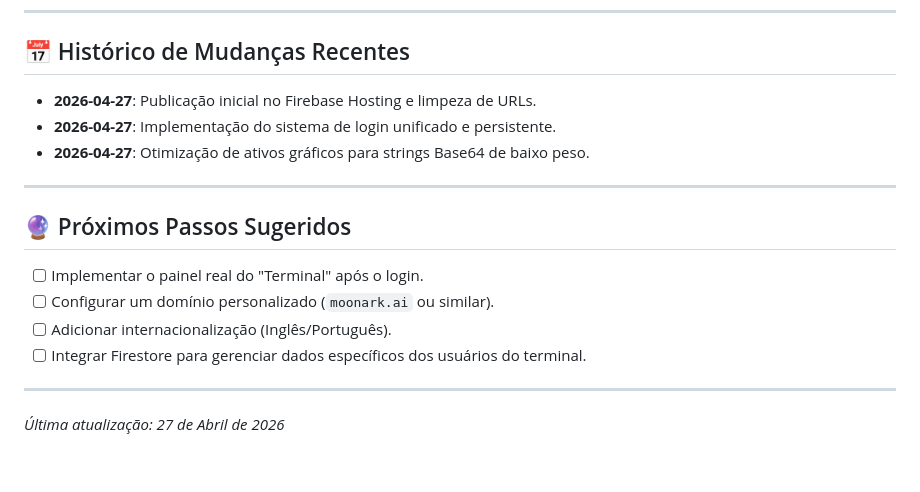
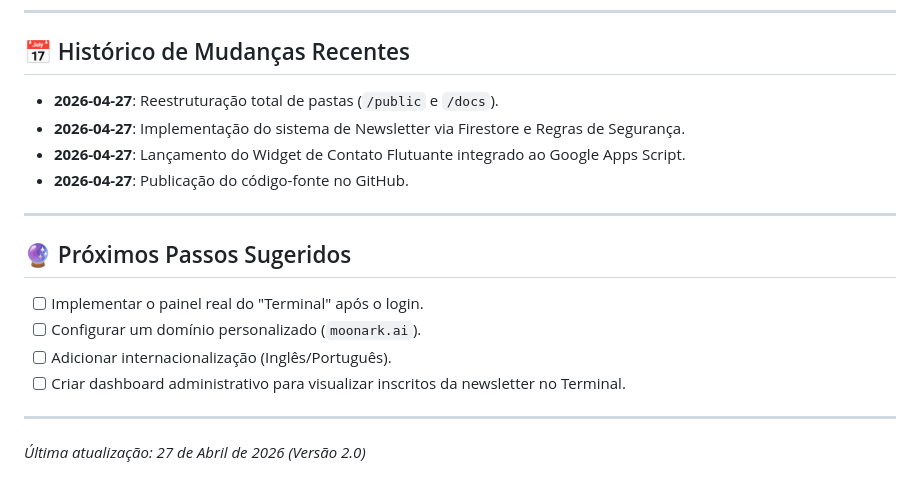
Before and after one commit to pwasystem/moonark, a Markdown page: docs/project_memory.md, the part around one of its changes. Rendered like a GitHub page.

```diff
--- a/docs/project_memory.md
+++ b/docs/project_memory.md
@@ -61,17 +67,18 @@ A MoonArk é uma plataforma de arquivamento de dados interestelar e IA cognitiva
 ---
 
 ## 📅 Histórico de Mudanças Recentes
-- **2026-04-27**: Publicação inicial no Firebase Hosting e limpeza de URLs.
-- **2026-04-27**: Implementação do sistema de login unificado e persistente.
-- **2026-04-27**: Otimização de ativos gráficos para strings Base64 de baixo peso.
+- **2026-04-27**: Reestruturação total de pastas (`/public` e `/docs`).
+- **2026-04-27**: Implementação do sistema de Newsletter via Firestore e Regras de Segurança.
+- **2026-04-27**: Lançamento do Widget de Contato Flutuante integrado ao Google Apps Script.
+- **2026-04-27**: Publicação do código-fonte no GitHub.
 
 ---
 
 ## 🔮 Próximos Passos Sugeridos
 - [ ] Implementar o painel real do "Terminal" após o login.
-- [ ] Configurar um domínio personalizado (`moonark.ai` ou similar).
+- [ ] Configurar um domínio personalizado (`moonark.ai`).
 - [ ] Adicionar internacionalização (Inglês/Português).
-- [ ] Integrar Firestore para gerenciar dados específicos dos usuários do terminal.
+- [ ] Criar dashboard administrativo para visualizar inscritos da newsletter no Terminal.
 
 ---
-*Última atualização: 27 de Abril de 2026*
+*Última atualização: 27 de Abril de 2026 (Versão 2.0)*
```
Also changed, not shown: other parts of docs/project_memory.md (+31 -25 lines).
